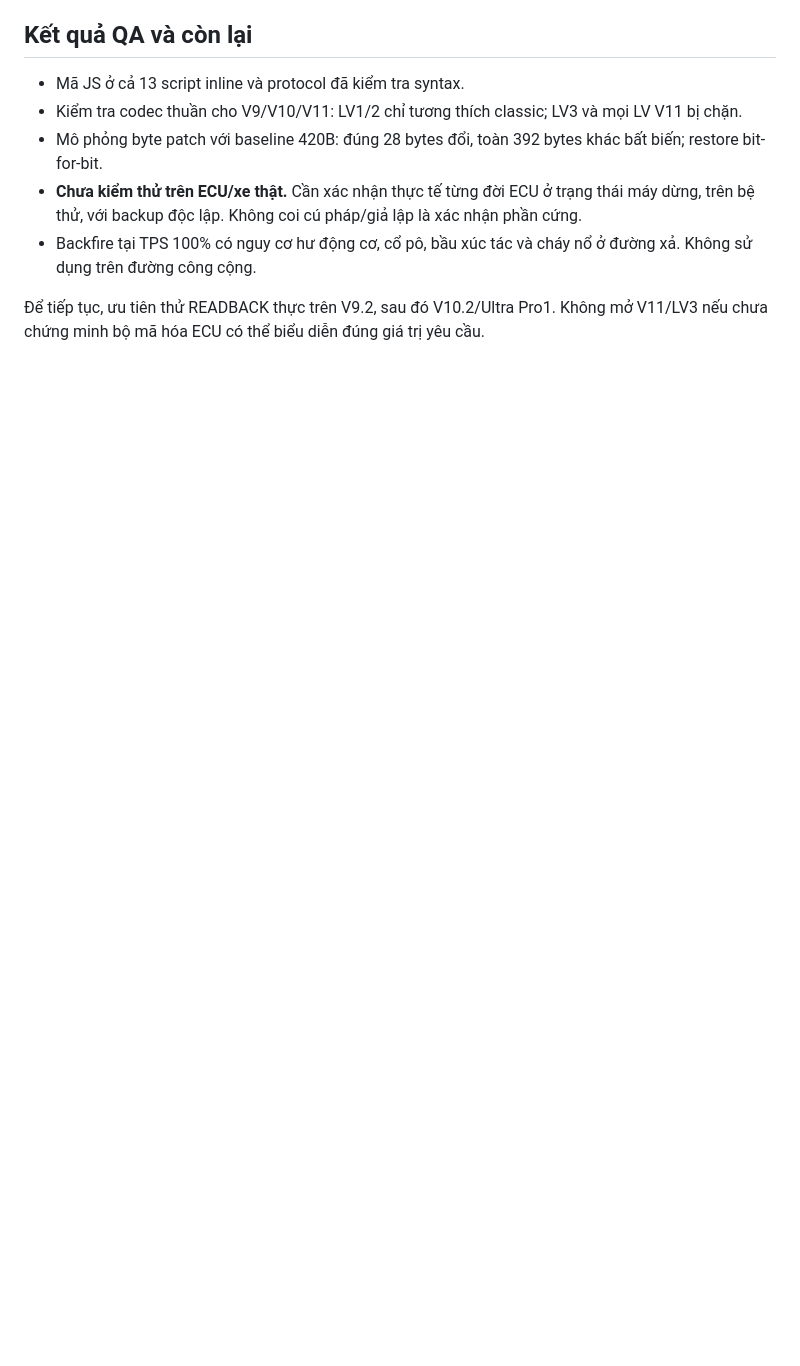
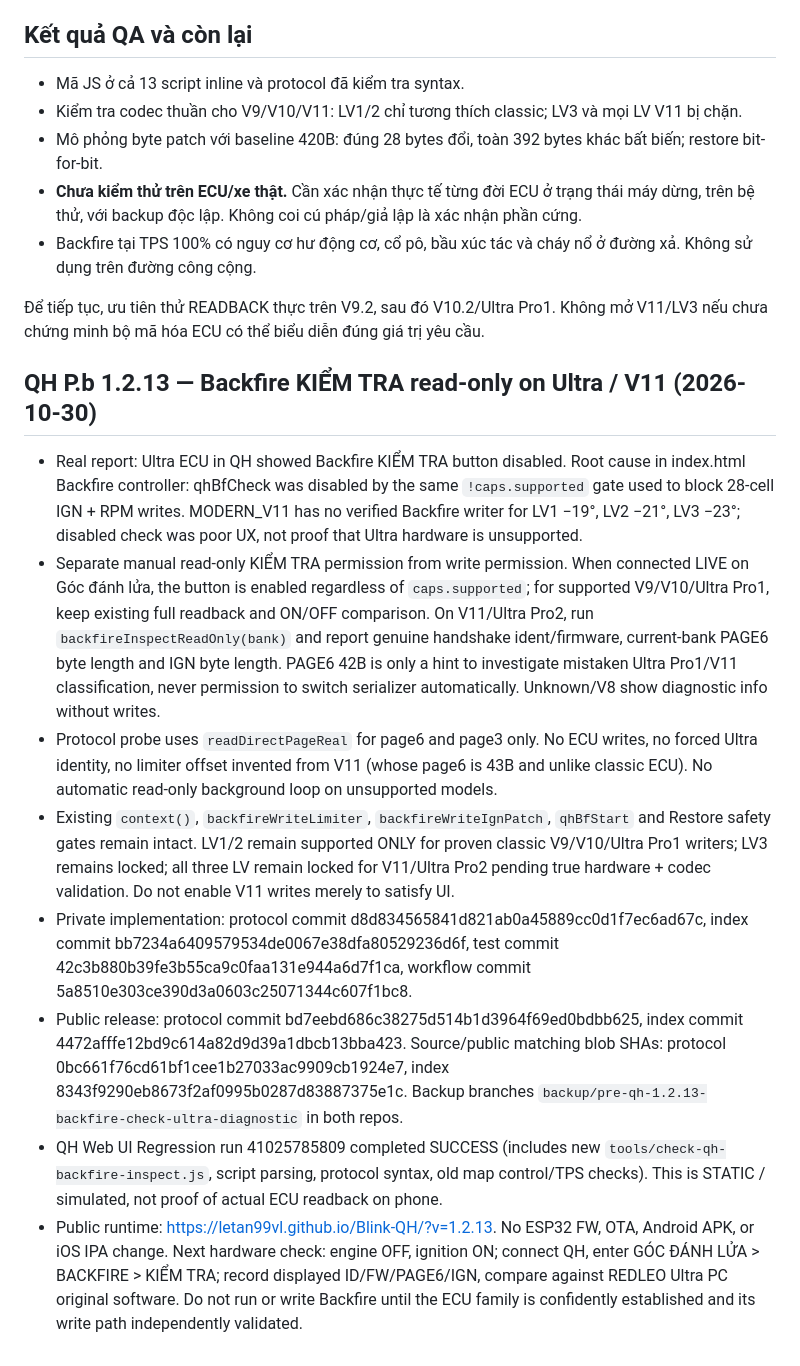
Before and after one commit to letan99vl/Blink-QH, a Markdown page: QH_BACKFIRE_HANDOFF.md, the part around the change. GitHub-like rendering; blank space fills up the shorter version.

Commit message:
docs(qh): backfire V11 read-only check now available; retain codec/write protections

```diff
--- a/QH_BACKFIRE_HANDOFF.md
+++ b/QH_BACKFIRE_HANDOFF.md
@@ -41,3 +41,14 @@ Các API mới trên window.BlinkRealProtocol:
 - Backfire tại TPS 100% có nguy cơ hư động cơ, cổ pô, bầu xúc tác và cháy nổ ở đường xả. Không sử dụng trên đường công cộng.
 
 Để tiếp tục, ưu tiên thử READBACK thực trên V9.2, sau đó V10.2/Ultra Pro1. Không mở V11/LV3 nếu chưa chứng minh bộ mã hóa ECU có thể biểu diễn đúng giá trị yêu cầu.
+
+
+## QH P.b 1.2.13 — Backfire KIỂM TRA read-only on Ultra / V11 (2026-10-30)
+- Real report: Ultra ECU in QH showed Backfire KIỂM TRA button disabled. Root cause in index.html Backfire controller: qhBfCheck was disabled by the same `!caps.supported` gate used to block 28-cell IGN + RPM writes. MODERN_V11 has no verified Backfire writer for LV1 −19°, LV2 −21°, LV3 −23°; disabled check was poor UX, not proof that Ultra hardware is unsupported.
+- Separate manual read-only KIỂM TRA permission from write permission. When connected LIVE on Góc đánh lửa, the button is enabled regardless of `caps.supported`; for supported V9/V10/Ultra Pro1, keep existing full readback and ON/OFF comparison. On V11/Ultra Pro2, run `backfireInspectReadOnly(bank)` and report genuine handshake ident/firmware, current-bank PAGE6 byte length and IGN byte length. PAGE6 42B is only a hint to investigate mistaken Ultra Pro1/V11 classification, never permission to switch serializer automatically. Unknown/V8 show diagnostic info without writes.
+- Protocol probe uses `readDirectPageReal` for page6 and page3 only. No ECU writes, no forced Ultra identity, no limiter offset invented from V11 (whose page6 is 43B and unlike classic ECU). No automatic read-only background loop on unsupported models.
+- Existing `context()`, `backfireWriteLimiter`, `backfireWriteIgnPatch`, `qhBfStart` and Restore safety gates remain intact. LV1/2 remain supported ONLY for proven classic V9/V10/Ultra Pro1 writers; LV3 remains locked; all three LV remain locked for V11/Ultra Pro2 pending true hardware + codec validation. Do not enable V11 writes merely to satisfy UI.
+- Private implementation: protocol commit d8d834565841d821ab0a45889cc0d1f7ec6ad67c, index commit bb7234a6409579534de0067e38dfa80529236d6f, test commit 42c3b880b39fe3b55ca9c0faa131e944a6d7f1ca, workflow commit 5a8510e303ce390d3a0603c25071344c607f1bc8.
+- Public release: protocol commit bd7eebd686c38275d514b1d3964f69ed0bdbb625, index commit 4472afffe12bd9c614a82d9d39a1dbcb13bba423. Source/public matching blob SHAs: protocol 0bc661f76cd61bf1cee1b27033ac9909cb1924e7, index 8343f9290eb8673f2af0995b0287d83887375e1c. Backup branches `backup/pre-qh-1.2.13-backfire-check-ultra-diagnostic` in both repos.
+- QH Web UI Regression run 41025785809 completed SUCCESS (includes new `tools/check-qh-backfire-inspect.js`, script parsing, protocol syntax, old map control/TPS checks). This is STATIC / simulated, not proof of actual ECU readback on phone.
+- Public runtime: https://letan99vl.github.io/Blink-QH/?v=1.2.13. No ESP32 FW, OTA, Android APK, or iOS IPA change. Next hardware check: engine OFF, ignition ON; connect QH, enter GÓC ĐÁNH LỬA > BACKFIRE > KIỂM TRA; record displayed ID/FW/PAGE6/IGN, compare against REDLEO Ultra PC original software. Do not run or write Backfire until the ECU family is confidently established and its write path independently validated.
```
